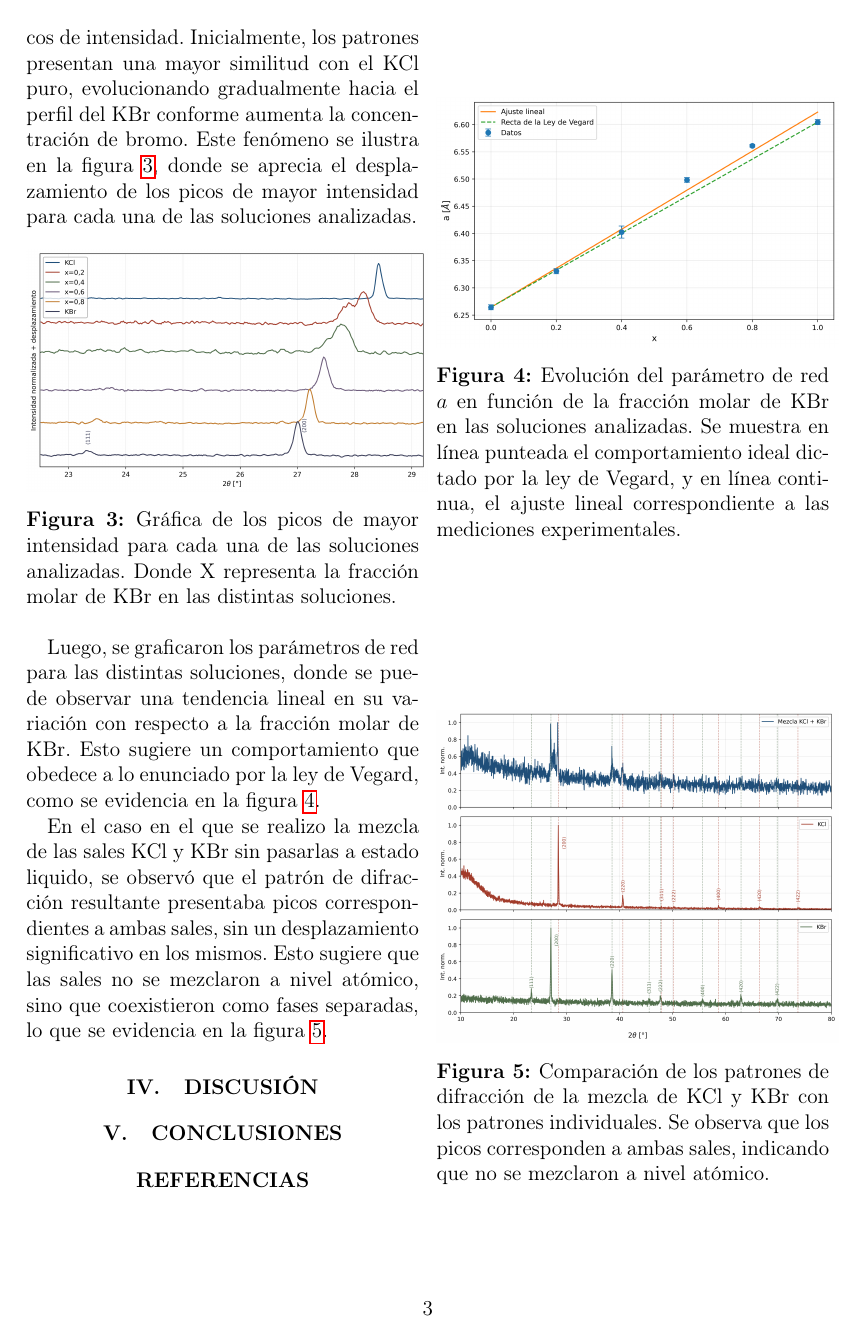
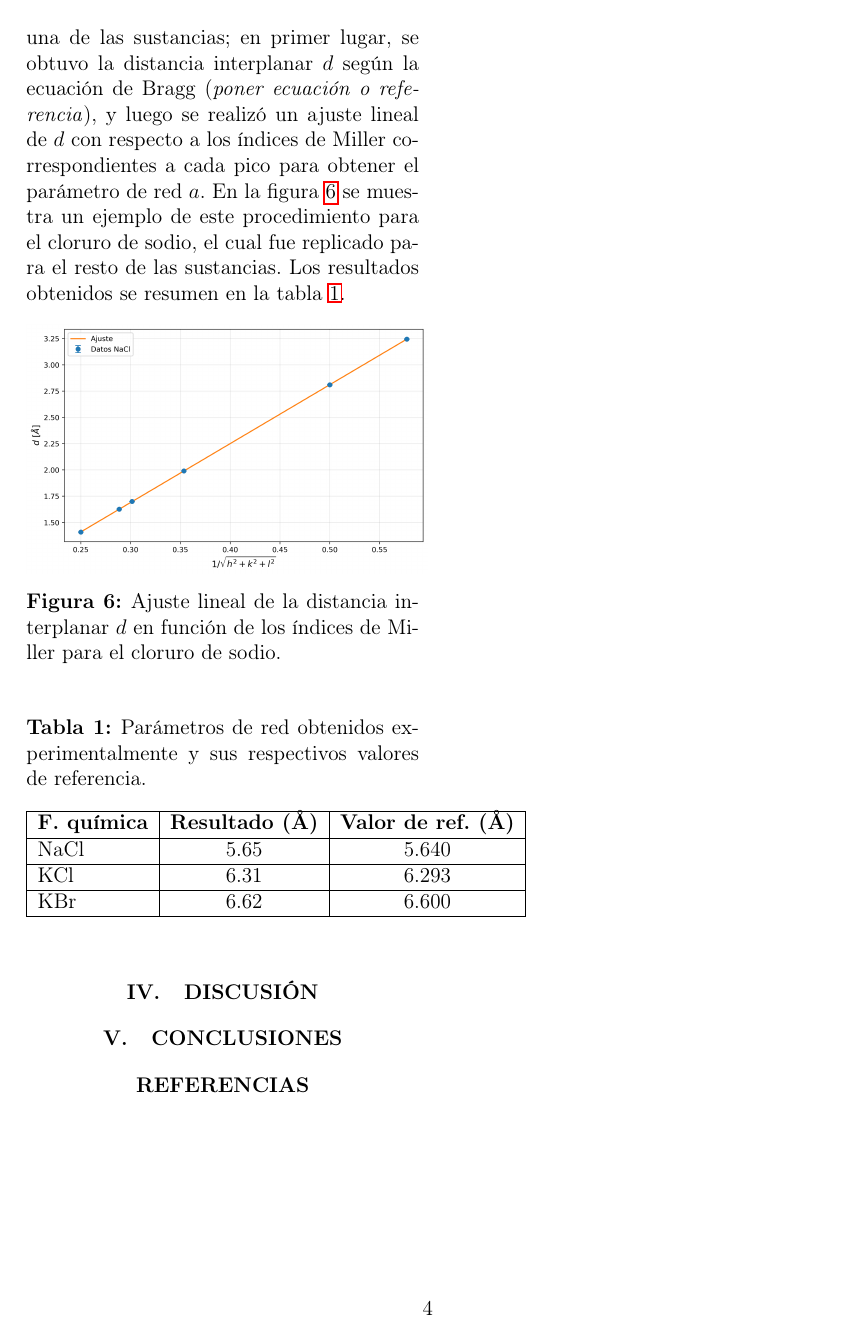
Before and after one commit to fran2203/Informe-Difracciones-Rayos-X, a LaTeX paper (main.tex, which reads Secciones/Resultados.tex): page 3 of 3 before the commit and page 4 of 4 after it. Compiled offline with pdfLaTeX.

Commit message:
3ra parte resultados

```diff
--- a/Secciones/Resultados.tex
+++ b/Secciones/Resultados.tex
@@ -34,3 +34,26 @@ En el caso en el que se realizo la mezcla de las sales KCl y KBr sin pasarlas a
     \caption{Comparación de los patrones de difracción de la mezcla de KCl y KBr con los patrones individuales. Se observa que los picos corresponden a ambas sales, indicando que no se mezclaron a nivel atómico.}
     \label{fig:mezcla}
 \end{figure}
+
+Adicionalmente, se realizó una comparación entre los distintos parámetros de red obtenidos para las sustancias puras analizadas y el cloruro de litio (LiCl), utilizando mediciones proporcionadas por (\textit{Insertar aquí la referencia de la base de datos utilizada}). Los parámetros de red se calcularon a partir de los picos de difracción de cada una de las sustancias; en primer lugar, se obtuvo la distancia interplanar $d$ según la ecuación de Bragg (\textit{poner ecuación o referencia}), y luego se realizó un ajuste lineal de $d$ con respecto a los índices de Miller correspondientes a cada pico para obtener el parámetro de red $a$. En la figura \ref{fig:NaCl_a} se muestra un ejemplo de este procedimiento para el cloruro de sodio, el cual fue replicado para el resto de las sustancias. Los resultados obtenidos se resumen en la tabla \ref{tab:parametros_red}.
+
+\begin{figure}[htbp]
+    \centering
+    % Te cambié el espacio por un guión bajo. ¡Acordate de cambiarle el nombre al archivo original!
+    \includegraphics[width=0.5\textwidth]{Imagenes/NaCl ajuste_a.png}
+    \caption{Ajuste lineal de la distancia interplanar $d$ en función de los índices de Miller para el cloruro de sodio.}
+    \label{fig:NaCl_a}
+\end{figure}
+
+\begin{table}[htbp]
+    \centering
+    \caption{Parámetros de red obtenidos experimentalmente y sus respectivos valores de referencia.}
+    \label{tab:parametros_red}
+    \begin{tabular}{|l|c|c|}
+        \hline
+        \textbf{F. química} & \textbf{Resultado (\AA)} & \textbf{Valor de ref. (\AA)} \\ \hline
+        NaCl & 5.65 & 5.640 \\ \hline
+        KCl  & 6.31 & 6.293 \\ \hline
+        KBr  & 6.62 & 6.600 \\ \hline
+    \end{tabular}
+\end{table}
```
Also changed, not shown: Secciones/Metodo Experimental.tex (+1 -1 lines), 1 other file.
